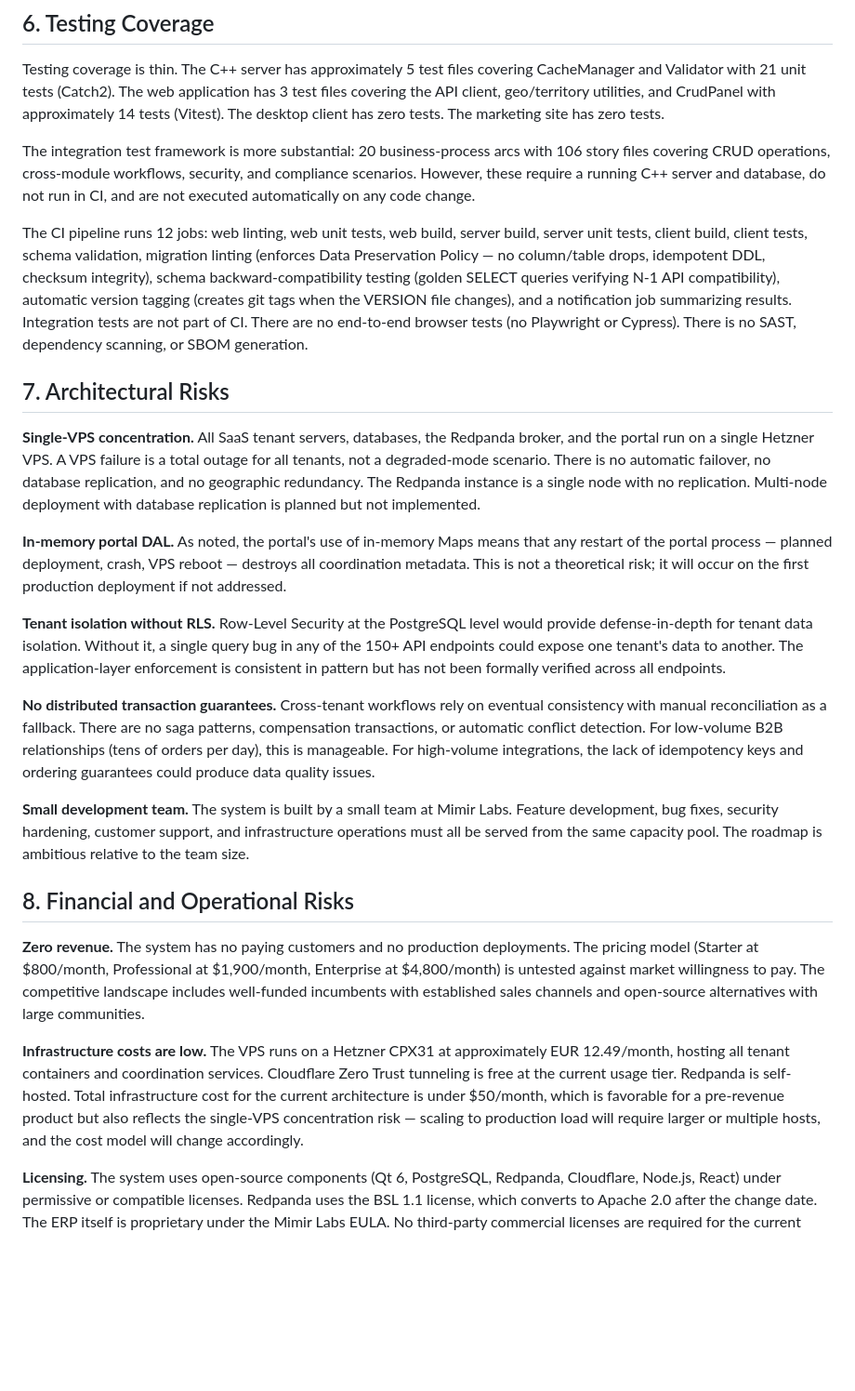
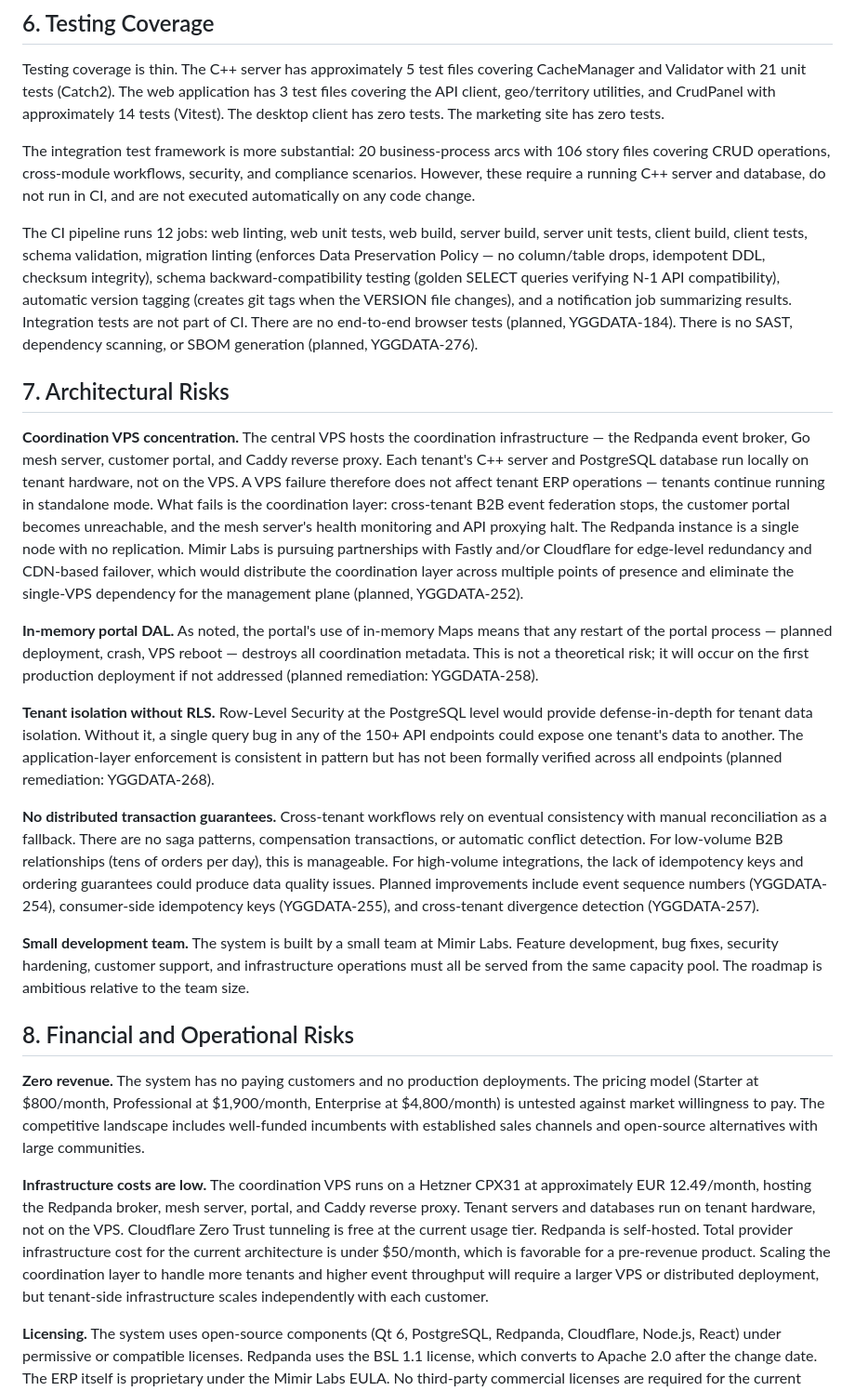
Before and after one commit to Mimir-Labs-LLC/docs, a Markdown page: due-diligence/DD-05-MATURITY-AND-RISK.md, the part around one of its changes. Shown at 93% size. Drawn GitHub-style; blank space fills up the shorter version.

```diff
--- a/due-diligence/DD-05-MATURITY-AND-RISK.md
+++ b/due-diligence/DD-05-MATURITY-AND-RISK.md
@@ -56,17 +58,17 @@ Testing coverage is thin. The C++ server has approximately 5 test files covering
 
 The integration test framework is more substantial: 20 business-process arcs with 106 story files covering CRUD operations, cross-module workflows, security, and compliance scenarios. However, these require a running C++ server and database, do not run in CI, and are not executed automatically on any code change.
 
-The CI pipeline runs 12 jobs: web linting, web unit tests, web build, server build, server unit tests, client build, client tests, schema validation, migration linting (enforces Data Preservation Policy — no column/table drops, idempotent DDL, checksum integrity), schema backward-compatibility testing (golden SELECT queries verifying N-1 API compatibility), automatic version tagging (creates git tags when the VERSION file changes), and a notification job summarizing results. Integration tests are not part of CI. There are no end-to-end browser tests (no Playwright or Cypress). There is no SAST, dependency scanning, or SBOM generation.
+The CI pipeline runs 12 jobs: web linting, web unit tests, web build, server build, server unit tests, client build, client tests, schema validation, migration linting (enforces Data Preservation Policy — no column/table drops, idempotent DDL, checksum integrity), schema backward-compatibility testing (golden SELECT queries verifying N-1 API compatibility), automatic version tagging (creates git tags when the VERSION file changes), and a notification job summarizing results. Integration tests are not part of CI. There are no end-to-end browser tests (planned, YGGDATA-184). There is no SAST, dependency scanning, or SBOM generation (planned, YGGDATA-276).
 
 ## 7. Architectural Risks
 
-**Single-VPS concentration.** All SaaS tenant servers, databases, the Redpanda broker, and the portal run on a single Hetzner VPS. A VPS failure is a total outage for all tenants, not a degraded-mode scenario. There is no automatic failover, no database replication, and no geographic redundancy. The Redpanda instance is a single node with no replication. Multi-node deployment with database replication is planned but not implemented.
+**Coordination VPS concentration.** The central VPS hosts the coordination infrastructure — the Redpanda event broker, Go mesh server, customer portal, and Caddy reverse proxy. Each tenant's C++ server and PostgreSQL database run locally on tenant hardware, not on the VPS. A VPS failure therefore does not affect tenant ERP operations — tenants continue running in standalone mode. What fails is the coordination layer: cross-tenant B2B event federation stops, the customer portal becomes unreachable, and the mesh server's health monitoring and API proxying halt. The Redpanda instance is a single node with no replication. Mimir Labs is pursuing partnerships with Fastly and/or Cloudflare for edge-level redundancy and CDN-based failover, which would distribute the coordination layer across multiple points of presence and eliminate the single-VPS dependency for the management plane (planned, YGGDATA-252).
 
-**In-memory portal DAL.** As noted, the portal's use of in-memory Maps means that any restart of the portal process — planned deployment, crash, VPS reboot — destroys all coordination metadata. This is not a theoretical risk; it will occur on the first production deployment if not addressed.
+**In-memory portal DAL.** As noted, the portal's use of in-memory Maps means that any restart of the portal process — planned deployment, crash, VPS reboot — destroys all coordination metadata. This is not a theoretical risk; it will occur on the first production deployment if not addressed (planned remediation: YGGDATA-258).
 
-**Tenant isolation without RLS.** Row-Level Security at the PostgreSQL level would provide defense-in-depth for tenant data isolation. Without it, a single query bug in any of the 150+ API endpoints could expose one tenant's data to another. The application-layer enforcement is consistent in pattern but has not been formally verified across all endpoints.
+**Tenant isolation without RLS.** Row-Level Security at the PostgreSQL level would provide defense-in-depth for tenant data isolation. Without it, a single query bug in any of the 150+ API endpoints could expose one tenant's data to another. The application-layer enforcement is consistent in pattern but has not been formally verified across all endpoints (planned remediation: YGGDATA-268).
 
-**No distributed transaction guarantees.** Cross-tenant workflows rely on eventual consistency with manual reconciliation as a fallback. There are no saga patterns, compensation transactions, or automatic conflict detection. For low-volume B2B relationships (tens of orders per day), this is manageable. For high-volume integrations, the lack of idempotency keys and ordering guarantees could produce data quality issues.
+**No distributed transaction guarantees.** Cross-tenant workflows rely on eventual consistency with manual reconciliation as a fallback. There are no saga patterns, compensation transactions, or automatic conflict detection. For low-volume B2B relationships (tens of orders per day), this is manageable. For high-volume integrations, the lack of idempotency keys and ordering guarantees could produce data quality issues. Planned improvements include event sequence numbers (YGGDATA-254), consumer-side idempotency keys (YGGDATA-255), and cross-tenant divergence detection (YGGDATA-257).
 
 **Small development team.** The system is built by a small team at Mimir Labs. Feature development, bug fixes, security hardening, customer support, and infrastructure operations must all be served from the same capacity pool. The roadmap is ambitious relative to the team size.
 
@@ -74,7 +76,7 @@ The CI pipeline runs 12 jobs: web linting, web unit tests, web build, server bui
 
 **Zero revenue.** The system has no paying customers and no production deployments. The pricing model (Starter at $800/month, Professional at $1,900/month, Enterprise at $4,800/month) is untested against market willingness to pay. The competitive landscape includes well-funded incumbents with established sales channels and open-source alternatives with large communities.
 
-**Infrastructure costs are low.** The VPS runs on a Hetzner CPX31 at approximately EUR 12.49/month, hosting all tenant containers and coordination services. Cloudflare Zero Trust tunneling is free at the current usage tier. Redpanda is self-hosted. Total infrastructure cost for the current architecture is under $50/month, which is favorable for a pre-revenue product but also reflects the single-VPS concentration risk — scaling to production load will require larger or multiple hosts, and the cost model will change accordingly.
+**Infrastructure costs are low.** The coordination VPS runs on a Hetzner CPX31 at approximately EUR 12.49/month, hosting the Redpanda broker, mesh server, portal, and Caddy reverse proxy. Tenant servers and databases run on tenant hardware, not on the VPS. Cloudflare Zero Trust tunneling is free at the current usage tier. Redpanda is self-hosted. Total provider infrastructure cost for the current architecture is under $50/month, which is favorable for a pre-revenue product. Scaling the coordination layer to handle more tenants and higher event throughput will require a larger VPS or distributed deployment, but tenant-side infrastructure scales independently with each customer.
 
 **Licensing.** The system uses open-source components (Qt 6, PostgreSQL, Redpanda, Cloudflare, Node.js, React) under permissive or compatible licenses. Redpanda uses the BSL 1.1 license, which converts to Apache 2.0 after the change date. The ERP itself is proprietary under the Mimir Labs EULA. No third-party commercial licenses are required for the current stack.
 
```
Also changed, not shown: other parts of due-diligence/DD-05-MATURITY-AND-RISK.md (+13 -11 lines).
